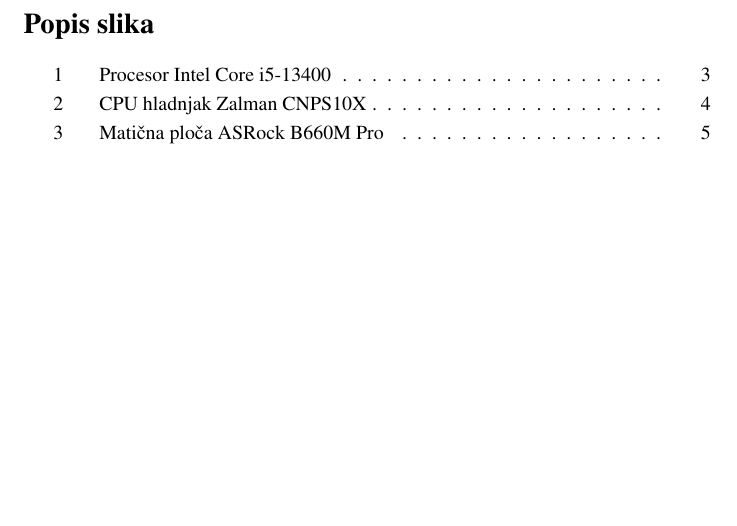
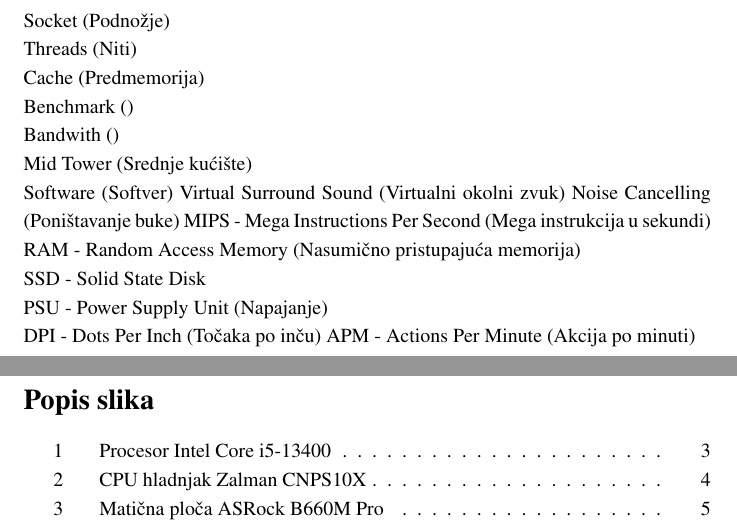
Before and after one commit to zgega/0314028666, a LaTeX document (ITiP-DZ_26-01-2024/main.tex): part of page 19 of 20 before the commit and two parts of pages 18 and 19 of 20 after it, the two joined at a grey line, cut at the place of the change, the shorter picture padded with empty space. Compiled offline with pdfLaTeX.

Commit message:
Dodana stranica sa kraticama i oznakama.

```diff
--- a/ITiP-DZ_26-01-2024/main.tex
+++ b/ITiP-DZ_26-01-2024/main.tex
@@ -369,6 +369,21 @@
 
 \clearpage
 \section{OZNAKE I KRATICE}
+Socket (Podnožje) \\
+Threads (Niti) \\
+Cache (Predmemorija) \\
+Benchmark () \\
+Bandwith () \\
+Mid Tower (Srednje kućište) \\
+Software (Softver)
+Virtual Surround Sound (Virtualni okolni zvuk)
+Noise Cancelling (Poništavanje buke)
+MIPS - Mega Instructions Per Second (Mega instrukcija u sekundi) \\
+RAM - Random Access Memory (Nasumično pristupajuća memorija) \\
+SSD - Solid State Disk \\
+PSU - Power Supply Unit (Napajanje) \\
+DPI - Dots Per Inch (Točaka po inču)
+APM - Actions Per Minute (Akcija po minuti)
 
 \clearpage
 \section{POPIS SLIKA I TABLICA}
```
Also changed, not shown: ITiP-DZ_26-01-2024/ITiP_ZGega_DZ.pdf, ITiP-DZ_26-01-2024/main.tex (2 more changed lines).
